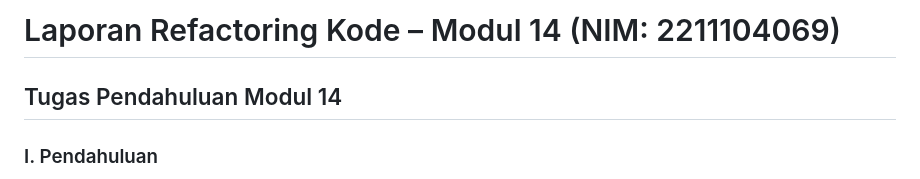
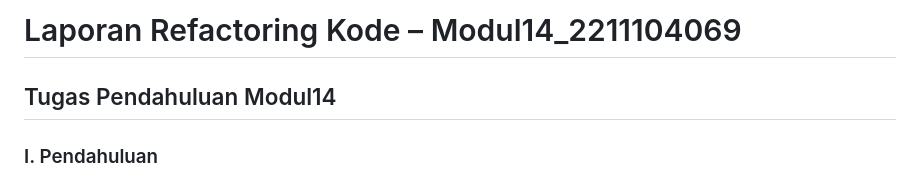
Before and after one commit to muhammadfariz123/KPL_Muhammad-Fariz-Nur-Hidayat_2211104069_SE-06-03, a Markdown page: praktikum_14/TP/tpmodul14.md, the part around the change printed below. Rendered like a GitHub page.

```diff
--- a/praktikum_14/TP/tpmodul14.md
+++ b/praktikum_14/TP/tpmodul14.md
@@ -1,5 +1,5 @@
-# Laporan Refactoring Kode – Modul 14 (NIM: 2211104069)
-## Tugas Pendahuluan Modul 14
+# Laporan Refactoring Kode – Modul14_2211104069
+## Tugas Pendahuluan Modul14
 
 ### I. Pendahuluan
 Pada Tugas Pendahuluan Modul 14 ini, saya diminta untuk memilih salah satu tugas pendahuluan yang telah saya kerjakan pada modul-modul sebelumnya (modul 2 hingga modul 13). Saya memilih untuk melakukan refactoring pada tugas pendahuluan **Modul 5 - Generics**, di mana saya diminta untuk membuat kode yang menggunakan konsep **Generics** dalam bahasa pemrograman JavaScript.
```
Also changed, not shown: other parts of praktikum_14/TP/tpmodul14.md (+20 -6 lines).
